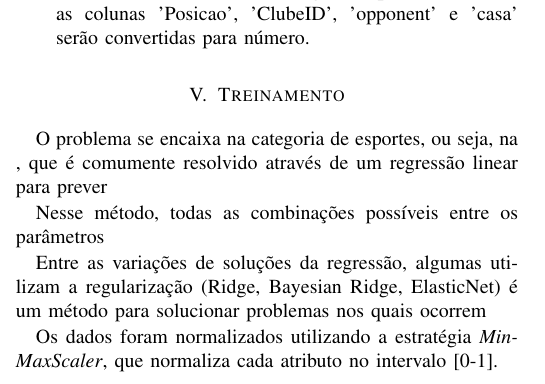
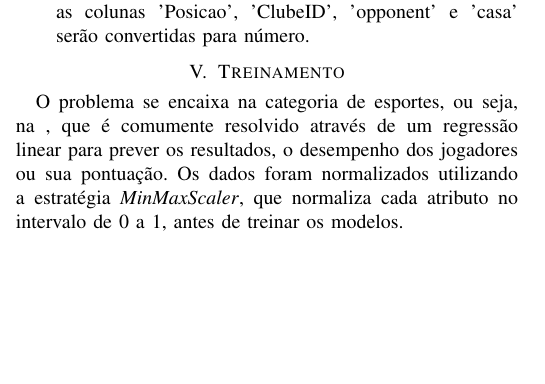
Before and after one commit to ciroceissler/cartola, a LaTeX paper (docs/final/report.tex): part of one column of page 2 of 6, cut so that both start at the same text, the shorter picture padded with empty space. Compiled offline with pdfLaTeX.

Commit message:
final: text train

```diff
--- a/docs/final/report.tex
+++ b/docs/final/report.tex
@@ -324,17 +324,12 @@ convertidas para número.
 
 \section{Treinamento}
 
-O problema se encaixa na categoria de esportes, ou seja, na , que é comumente
-resolvido através de um regressão linear para prever
-
-Nesse método, todas as  combinações possíveis entre os parâmetros
-
-Entre as variações de soluções da regressão, algumas utilizam
-a regularização (Ridge, Bayesian Ridge, ElasticNet)
-é um método para solucionar problemas nos quais ocorrem
-
-Os    dados    foram    normalizados    utilizando    a    estratégia
-\tit{MinMaxScaler}, que normaliza cada atributo no intervalo [0-1].
+O problema se encaixa  na categoria de esportes, ou seja,  na , que é
+comumente resolvido  através de um  regressão linear para  prever os
+resultados, o  desempenho dos jogadores  ou sua pontuação.  Os dados
+foram  normalizados utilizando  a estratégia  \tit{MinMaxScaler}, que
+normaliza cada  atributo no intervalo  de 0 a  1, antes de  treinar os
+modelos.
 
 \subsection{Redes Neurais}
 
```
Also changed, not shown: docs/final/report.bib (+0 -8 lines), docs/final/report.pdf.
